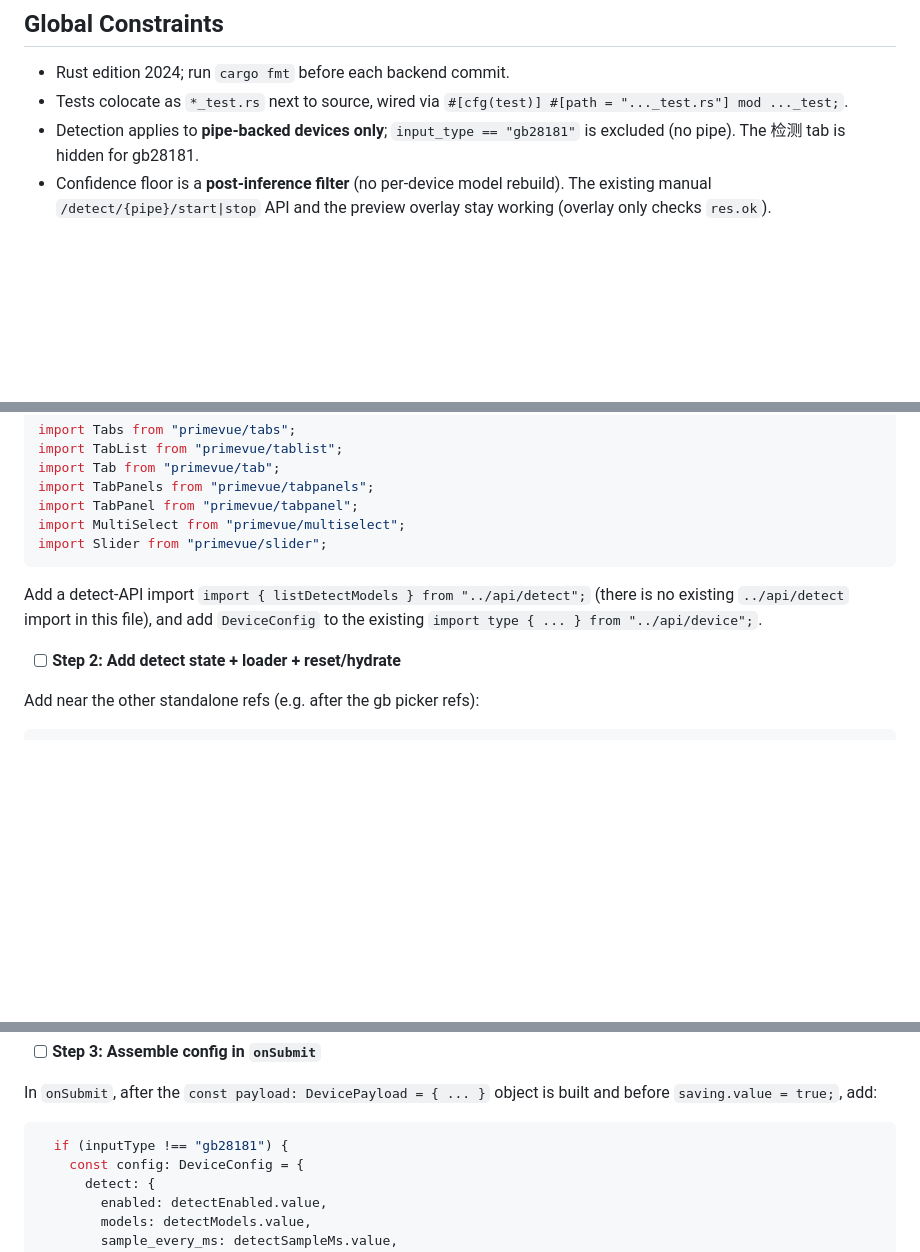
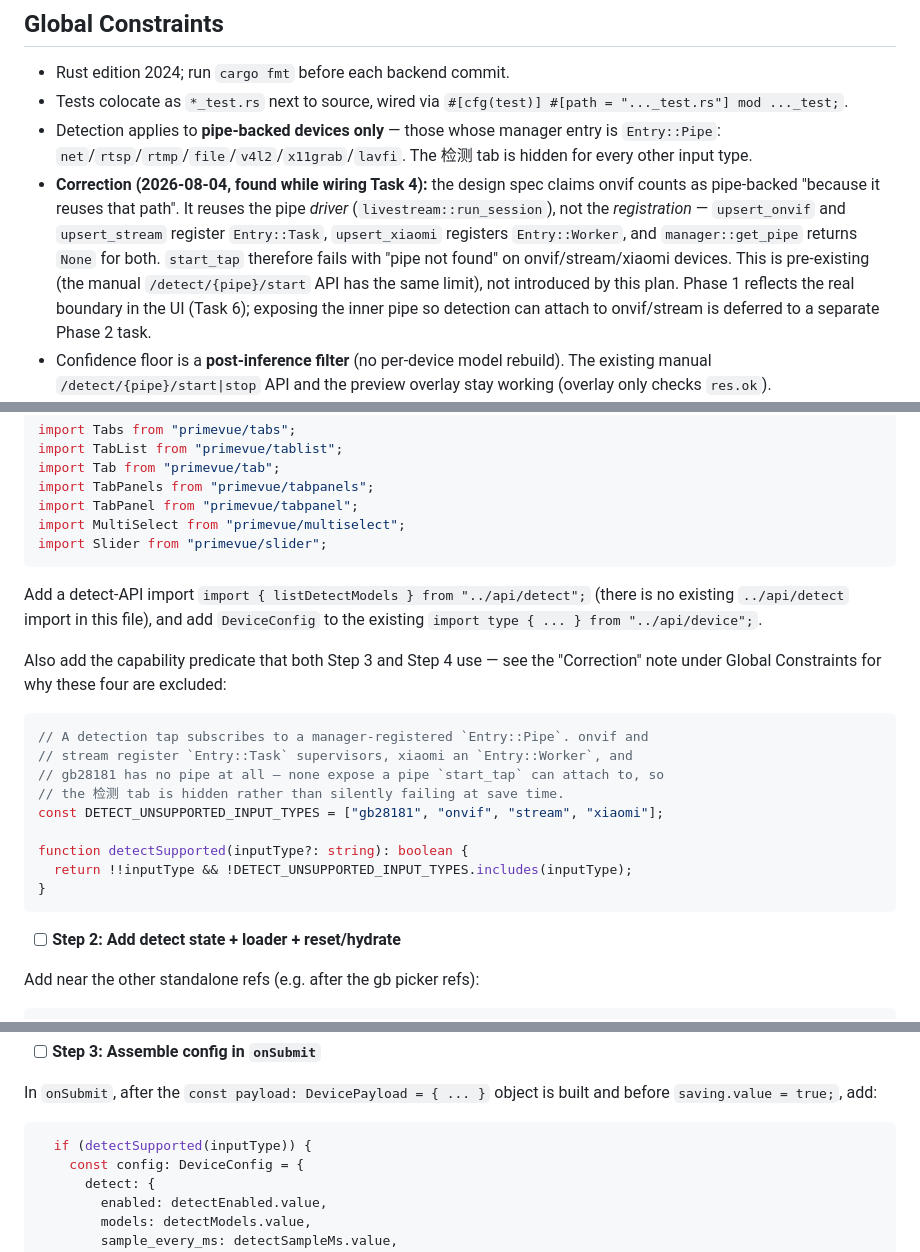
Before and after one commit to BenLocal/lite-nvr, a Markdown page: docs/plans/2026-07-23-device-config-phase1-detection-plan.md, 3 parts joined by grey strips. GitHub-like rendering; blank space fills up the shorter version.

Commit message:
docs(device-config): narrow detection to Entry::Pipe input types in Task 6
Wiring Task 4 showed the design spec's "onvif counts as pipe-backed
because it reuses that path" is wrong: onvif and stream register
`Entry::Task` supervisors and xiaomi an `Entry::Worker`, none of which
publish the inner pipe, so `manager::get_pipe` returns `None` and
`start_tap` fails with "pipe not found".

Task 6 therefore hides the 检测 tab for gb28181, onvif, stream and
xiaomi via a shared `detectSupported()` predicate instead of testing
gb28181 alone — the UI states the real capability boundary rather than
accepting a setting that silently does nothing. Exposing the inner pipe
so detection can attach to onvif/stream is left to a Phase 2 task.

Co-Authored-By: Claude Opus 5 (1M context) <noreply@anthropic.com>

````diff
--- a/docs/plans/2026-07-23-device-config-phase1-detection-plan.md
+++ b/docs/plans/2026-07-23-device-config-phase1-detection-plan.md
@@ -12,7 +12,8 @@
 
 - Rust edition 2024; run `cargo fmt` before each backend commit.
 - Tests colocate as `*_test.rs` next to source, wired via `#[cfg(test)] #[path = "..._test.rs"] mod ..._test;`.
-- Detection applies to **pipe-backed devices only**; `input_type == "gb28181"` is excluded (no pipe). The 检测 tab is hidden for gb28181.
+- Detection applies to **pipe-backed devices only** — those whose manager entry is `Entry::Pipe`: `net`/`rtsp`/`rtmp`/`file`/`v4l2`/`x11grab`/`lavfi`. The 检测 tab is hidden for every other input type.
+- **Correction (2026-08-04, found while wiring Task 4):** the design spec claims onvif counts as pipe-backed "because it reuses that path". It reuses the pipe *driver* (`livestream::run_session`), not the *registration* — `upsert_onvif` and `upsert_stream` register `Entry::Task`, `upsert_xiaomi` registers `Entry::Worker`, and `manager::get_pipe` returns `None` for both. `start_tap` therefore fails with "pipe not found" on onvif/stream/xiaomi devices. This is pre-existing (the manual `/detect/{pipe}/start` API has the same limit), not introduced by this plan. Phase 1 reflects the real boundary in the UI (Task 6); exposing the inner pipe so detection can attach to onvif/stream is deferred to a separate Phase 2 task.
 - Confidence floor is a **post-inference filter** (no per-device model rebuild). The existing manual `/detect/{pipe}/start|stop` API and the preview overlay stay working (overlay only checks `res.ok`).
 - **No DB migration** — device config rides in the existing KV JSON blob; new struct fields use `#[serde(default)]` for back-compat with existing rows.
 - Frontend: use PrimeVue components; all HTTP lives in `src/api/`; `npm run type-check` and `npm run lint` must pass before any frontend commit. Keep the dark control-room theme (reuse `.field` / `.field-grid` / `.field-hint`).
@@ -695,6 +696,20 @@ import Slider from "primevue/slider";
 
 Add a detect-API import `import { listDetectModels } from "../api/detect";` (there is no existing `../api/detect` import in this file), and add `DeviceConfig` to the existing `import type { ... } from "../api/device";`.
 
+Also add the capability predicate that both Step 3 and Step 4 use — see the "Correction" note under Global Constraints for why these four are excluded:
+
+```ts
+// A detection tap subscribes to a manager-registered `Entry::Pipe`. onvif and
+// stream register `Entry::Task` supervisors, xiaomi an `Entry::Worker`, and
+// gb28181 has no pipe at all — none expose a pipe `start_tap` can attach to, so
+// the 检测 tab is hidden rather than silently failing at save time.
+const DETECT_UNSUPPORTED_INPUT_TYPES = ["gb28181", "onvif", "stream", "xiaomi"];
+
+function detectSupported(inputType?: string): boolean {
+  return !!inputType && !DETECT_UNSUPPORTED_INPUT_TYPES.includes(inputType);
+}
+```
+
 - [ ] **Step 2: Add detect state + loader + reset/hydrate**
 
 Add near the other standalone refs (e.g. after the gb picker refs):
@@ -747,7 +762,7 @@ In `openCreateDialog`, add `resetDetectFields();` alongside the existing resets.
 In `onSubmit`, after the `const payload: DevicePayload = { ... }` object is built and before `saving.value = true;`, add:
 
 ```ts
-  if (inputType !== "gb28181") {
+  if (detectSupported(inputType)) {
     const config: DeviceConfig = {
       detect: {
         enabled: detectEnabled.value,
````
Also changed, not shown: other parts of docs/plans/2026-07-23-device-config-phase1-detection-plan.md (+2 -2 lines).
